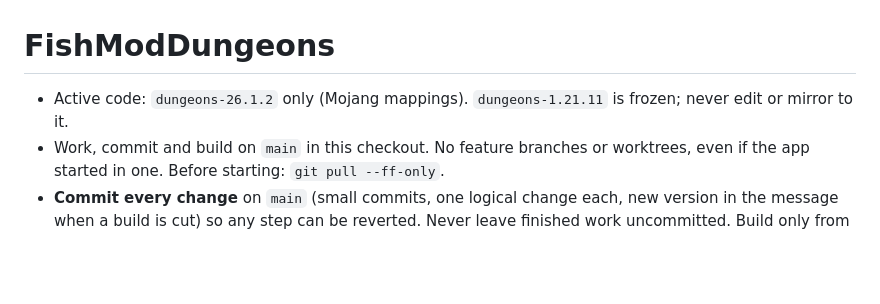
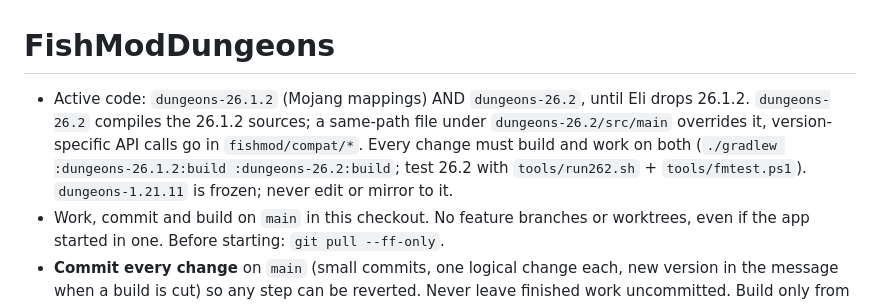
Before and after one commit to Redfish247/FishModDungeons, a Markdown page: CLAUDE.md, the part around the change. Rendered like a GitHub page; blank space fills up the shorter version.

Commit message:
CLAUDE.md: work must land in both 26.1.2 and 26.2

```diff
--- a/CLAUDE.md
+++ b/CLAUDE.md
@@ -1,6 +1,6 @@
 # FishModDungeons
 
-- Active code: `dungeons-26.1.2` only (Mojang mappings). `dungeons-1.21.11` is frozen; never edit or mirror to it.
+- Active code: `dungeons-26.1.2` (Mojang mappings) AND `dungeons-26.2`, until Eli drops 26.1.2. `dungeons-26.2` compiles the 26.1.2 sources; a same-path file under `dungeons-26.2/src/main` overrides it, version-specific API calls go in `fishmod/compat/*`. Every change must build and work on both (`./gradlew :dungeons-26.1.2:build :dungeons-26.2:build`; test 26.2 with `tools/run262.sh` + `tools/fmtest.ps1`). `dungeons-1.21.11` is frozen; never edit or mirror to it.
 - Work, commit and build on `main` in this checkout. No feature branches or worktrees, even if the app started in one. Before starting: `git pull --ff-only`.
 - **Commit every change** on `main` (small commits, one logical change each, new version in the message when a build is cut) so any step can be reverted. Never leave finished work uncommitted. Build only from committed main.
 - **Session start: check for other running sessions** (`mcp__ccd_session_mgmt__list_sessions`, or `ListAgents`) and `git status`/`git log -5` for their uncommitted or recent work. If another session is active: note what it is touching, stay out of its files, pick a non-overlapping slice, and message it (SendMessage) when your work affects its area. Work parallel, not perpendicular: pull before building, and pick a version above any other session's.
```
